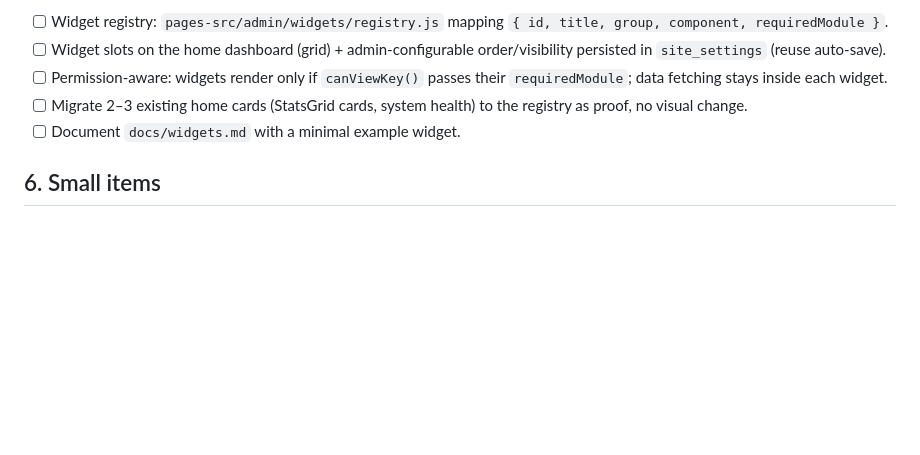
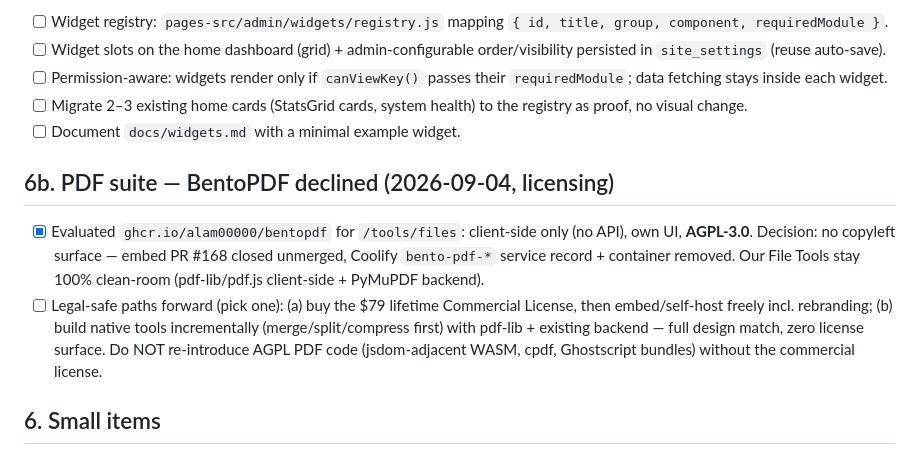
Before and after one commit to aifazi/aifazi.net, a Markdown page: ROADMAP.md, the part around the change. GitHub-like rendering; blank space fills up the shorter version.

Commit message:
docs: record BentoPDF decline (AGPL), clean-room PDF policy

```diff
--- a/ROADMAP.md
+++ b/ROADMAP.md
@@ -177,6 +177,20 @@ Proposed design (to refine before build):
       to the registry as proof, no visual change.
 - [ ] Document `docs/widgets.md` with a minimal example widget.
 
+## 6b. PDF suite — BentoPDF declined (2026-09-04, licensing)
+
+- [x] Evaluated `ghcr.io/alam00000/bentopdf` for `/tools/files`: client-side
+      only (no API), own UI, **AGPL-3.0**. Decision: no copyleft surface —
+      embed PR #168 closed unmerged, Coolify `bento-pdf-*` service record
+      + container removed. Our File Tools stay 100% clean-room
+      (pdf-lib/pdf.js client-side + PyMuPDF backend).
+- [ ] Legal-safe paths forward (pick one): (a) buy the $79 lifetime
+      Commercial License, then embed/self-host freely incl. rebranding;
+      (b) build native tools incrementally (merge/split/compress first)
+      with pdf-lib + existing backend — full design match, zero license
+      surface. Do NOT re-introduce AGPL PDF code (jsdom-adjacent WASM,
+      cpdf, Ghostscript bundles) without the commercial license.
+
 ## 6. Small items
 
 - [ ] #14 leftover: RoamingRobot animation speed tied to live visitor
```
